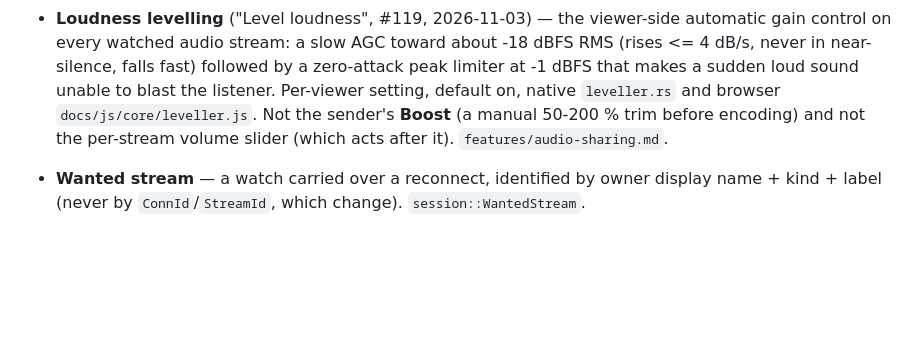
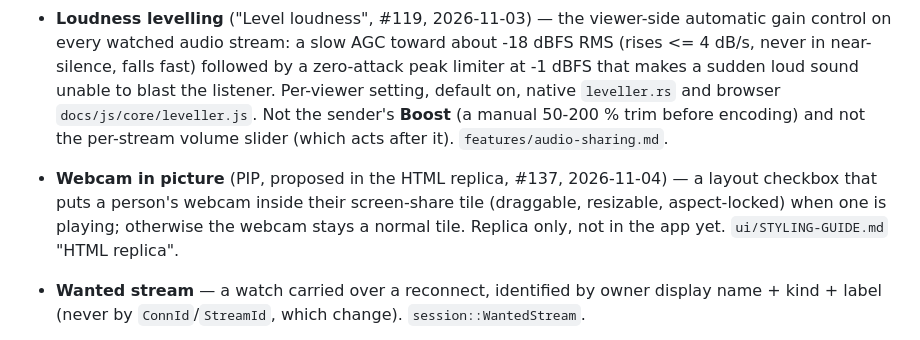
Before and after one commit to Ritze03/simple-screensharing, a Markdown page: superdoc/meta/TERMINOLOGY.md, the part around the change. Rendered like a GitHub page; blank space fills up the shorter version.

Commit message:
Terminology: Webcam in picture

```diff
--- a/superdoc/meta/TERMINOLOGY.md
+++ b/superdoc/meta/TERMINOLOGY.md
@@ -16,6 +16,7 @@ amend the entry here.
 - **Viewer recovery (L1 / L2 / L3)** — the native viewer's escalation when a watched stream stops decoding well (#101, 2026-11-02): **L1** asks the sharer for a new keyframe by Unsubscribe+Subscribe (the only keyframe request a viewer has), **L2** also resets the decoder pipeline, **L3** reconnects the room because the path is dead. An *episode* is one stretch in which a keyframe is wanted; the *gate* drops deltas only while the decoder has no valid state. `decode/recovery.rs`, `features/video-pipeline.md` "Viewer recovery".
 - **NACK** (retransmission, #104, 2026-11-03) — a viewer (native or browser) asking for the media fragments it is missing instead of discarding the frame. Not a control message: short (< 19 byte) datagrams that every older peer drops as undersized. **Hello / HelloAck** is the capability probe (a viewer NACKs only after the relay acked), a **Request** names a frame and a fragment range, a **Miss** tells the viewer the relay cannot supply it. Answers come from the **relay cache** (the datagrams it forwarded in the last 2 s) first, from the sender's **send ring** second; a re-sent fragment carries the **retransmit flag** (media `flags` bit2) so only the viewers that asked get it. While a frame is being repaired the viewer holds later frames of that stream and releases them in order. `protocol-spec.md` §6.6, `features/video-pipeline.md` "Selective retransmission".
 - **Loudness levelling** ("Level loudness", #119, 2026-11-03) — the viewer-side automatic gain control on every watched audio stream: a slow AGC toward about -18 dBFS RMS (rises <= 4 dB/s, never in near-silence, falls fast) followed by a zero-attack peak limiter at -1 dBFS that makes a sudden loud sound unable to blast the listener. Per-viewer setting, default on, native `leveller.rs` and browser `docs/js/core/leveller.js`. Not the sender's **Boost** (a manual 50-200 % trim before encoding) and not the per-stream volume slider (which acts after it). `features/audio-sharing.md`.
+- **Webcam in picture** (PIP, proposed in the HTML replica, #137, 2026-11-04) — a layout checkbox that puts a person's webcam inside their screen-share tile (draggable, resizable, aspect-locked) when one is playing; otherwise the webcam stays a normal tile. Replica only, not in the app yet. `ui/STYLING-GUIDE.md` "HTML replica".
 - **Wanted stream** — a watch carried over a reconnect, identified by owner display name + kind + label (never by `ConnId`/`StreamId`, which change). `session::WantedStream`.
 
 - **Join link** — `server|room-id|key[|certhash[|name]]`; everything a client needs to enter a room. The optional 5th field is the room's display name, percent-encoded UTF-8 (a suggestion that pre-fills the add-room dialog, not part of the room's identity); an empty 4th field means no certhash. `protocol-spec.md` §11.4.
```
